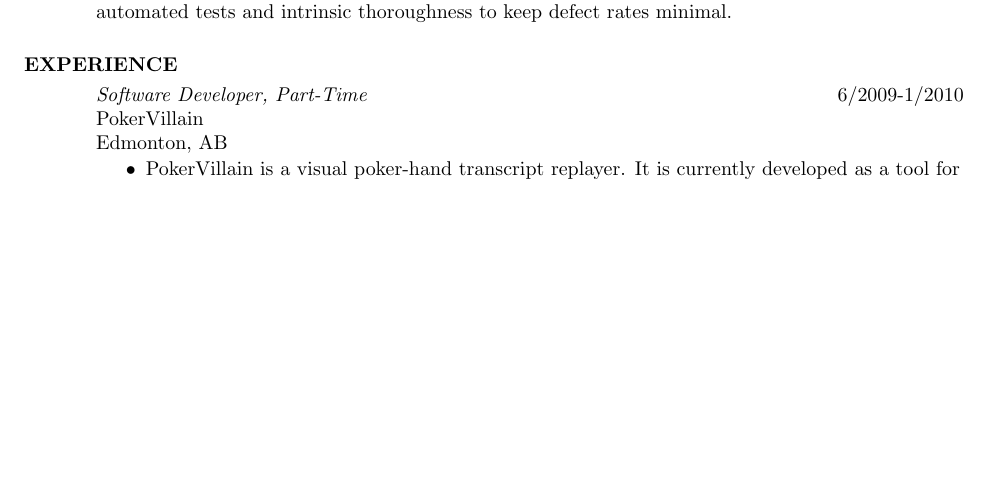
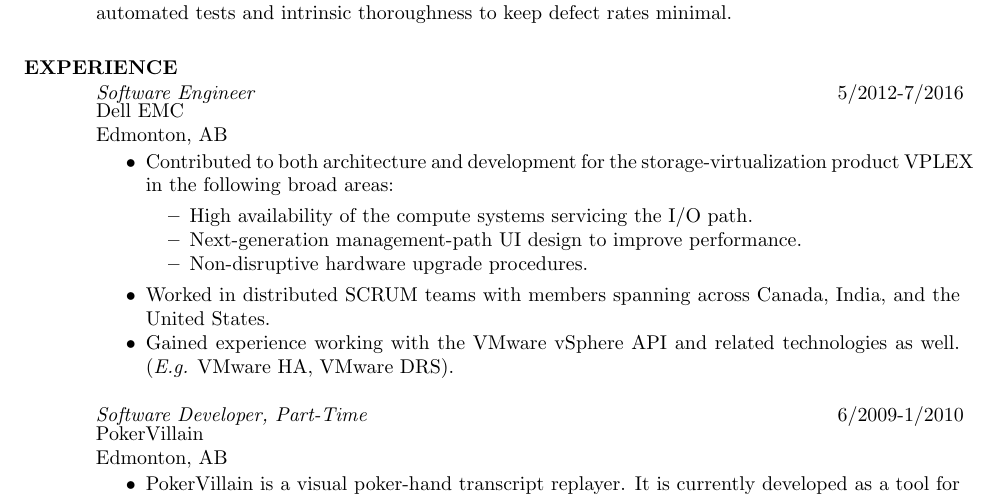
Before and after one commit to wishingpoo/resume, a LaTeX CV (source/resume.tex): part of page 1 of 2, cut so that both start at the same text, the shorter picture padded with empty space. Compiled offline with pdfLaTeX.

Commit message:
Add Dell EMC entry to Experience section

```diff
--- a/source/resume.tex
+++ b/source/resume.tex
@@ -29,6 +29,24 @@
 
 
 \section{EXPERIENCE}
+    \vspace{-0.1in}
+    \begin{tabbing}
+    \hspace{5.15in}\= \kill  % set up one tab position
+    \textit{Software Engineer} \> 5/2012-7/2016
+    \end{tabbing}\vspace{-22pt}  % suppress blank line after tabbing
+    Dell EMC\\
+    Edmonton, AB\\
+    \vspace{-2.5ex}\begin{itemize}[noitemsep]
+    \item Contributed to both architecture and development for the storage-virtualization product VPLEX in the following broad areas:
+    \begin{itemize}[noitemsep]
+    \item High availability of the compute systems servicing the I/O path.
+    \item Next-generation management-path UI design to improve performance.
+    \item Non-disruptive hardware upgrade procedures.
+    \end{itemize}
+    \item Worked in distributed SCRUM teams with members spanning across Canada, India, and the United States.
+    \item Gained experience working with the VMware vSphere API and related technologies as well.  (\textit{E.g.} VMware HA, VMware DRS).
+    \end{itemize}
+
     \vspace{-0.1in}
     \begin{tabbing}
     \hspace{5.15in}\= \kill  % set up one tab position
```
Also changed, not shown: source/resume.tex (1 more changed lines).
